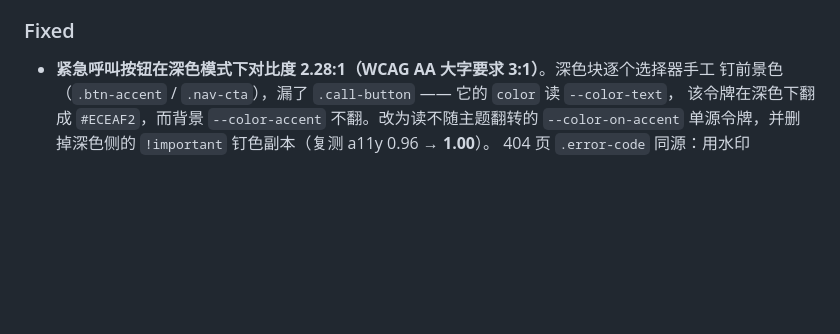
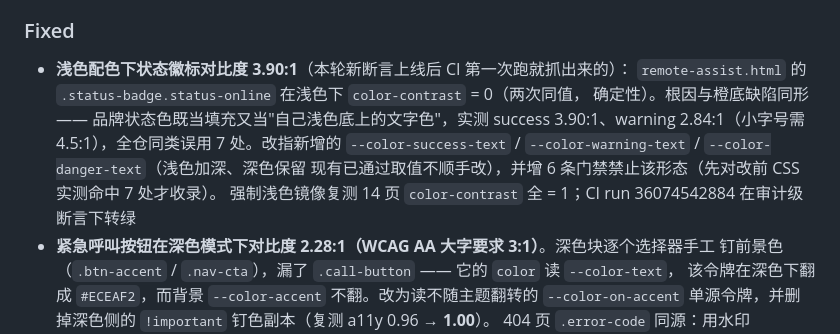
Before and after one commit to lxh113377/filialconnect, a Markdown page: CHANGELOG.md, the part around the change. Drawn GitHub-style; blank space fills up the shorter version.

Commit message:
docs(changelog): 第四条缺陷入账——审计级断言上线即抓出浅色态徽标 3.90:1
CI run 36074542884 在 color-contrast 断言下转绿，本机深色与 CI 浅色两套环境各测一半，
由两个互补样本证实（G-58 只深色失败、G-65 只浅色失败）。自测链 1,437。

```diff
--- a/CHANGELOG.md
+++ b/CHANGELOG.md
@@ -49,6 +49,13 @@
   「不加载任何第三方脚本」改为「只从本站自身取资源，第三方库入库并锁版本，不远程拉取」
 
 ### Fixed
+- **浅色配色下状态徽标对比度 3.90:1**（本轮新断言上线后 CI 第一次跑就抓出来的）：
+  `remote-assist.html` 的 `.status-badge.status-online` 在浅色下 `color-contrast` = 0（两次同值，
+  确定性）。根因与橙底缺陷同形 —— 品牌状态色既当填充又当"自己浅色底上的文字色"，实测
+  success 3.90:1、warning 2.84:1（小字号需 4.5:1），全仓同类误用 7 处。改指新增的
+  `--color-success-text` / `--color-warning-text` / `--color-danger-text`（浅色加深、深色保留
+  现有已通过取值不顺手改），并增 6 条门禁禁止该形态（先对改前 CSS 实测命中 7 处才收录）。
+  强制浅色镜像复测 14 页 `color-contrast` 全 = 1；CI run 36074542884 在审计级断言下转绿
 - **紧急呼叫按钮在深色模式下对比度 2.28:1（WCAG AA 大字要求 3:1）**。深色块逐个选择器手工
   钉前景色（`.btn-accent` / `.nav-cta`），漏了 `.call-button` —— 它的 `color` 读 `--color-text`，
   该令牌在深色下翻成 `#ECEAF2`，而背景 `--color-accent` 不翻。改为读不随主题翻转的
```
